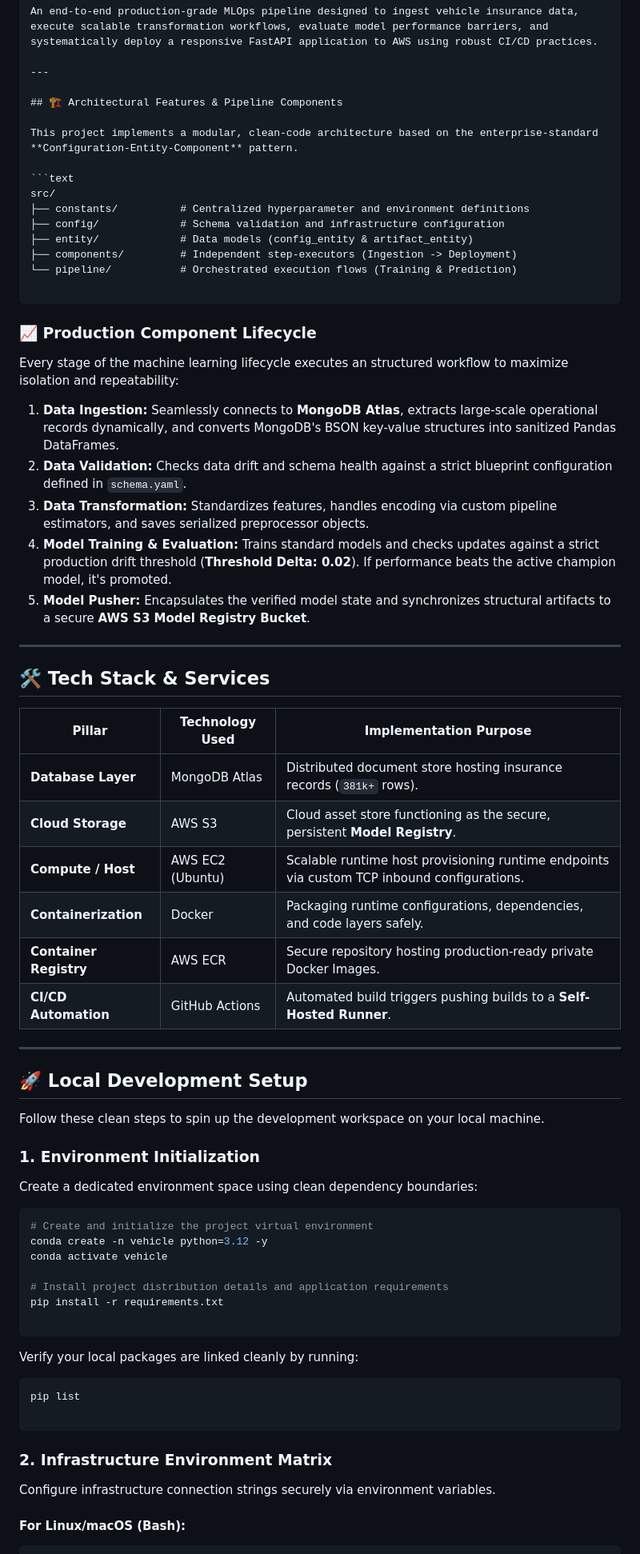
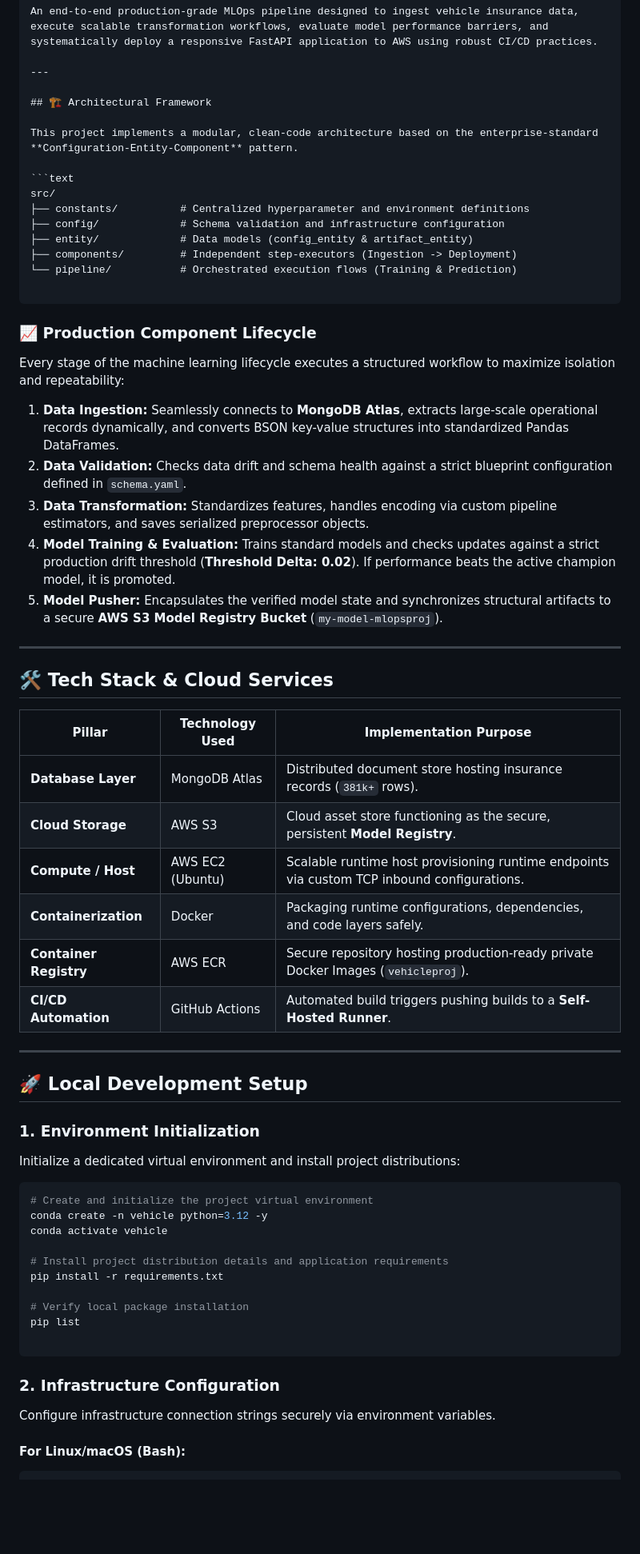
Before and after one commit to don-te/Mlops_Proj-01, a Markdown page: README.md, the part around one of its changes. Shown at 80% size. Rendered like a GitHub page; blank space fills up the shorter version.

Commit message:
readme updated again

````diff
--- a/README.md
+++ b/README.md
@@ -11,7 +11,7 @@ An end-to-end production-grade MLOps pipeline designed to ingest vehicle insuran
 
 ---
 
-## 🏗️ Architectural Features & Pipeline Components
+## 🏗️ Architectural Framework
 
 This project implements a modular, clean-code architecture based on the enterprise-standard **Configuration-Entity-Component** pattern.
 
@@ -27,17 +27,17 @@ src/
 
 ### 📈 Production Component Lifecycle
 
-Every stage of the machine learning lifecycle executes an structured workflow to maximize isolation and repeatability:
+Every stage of the machine learning lifecycle executes a structured workflow to maximize isolation and repeatability:
 
-1. **Data Ingestion:** Seamlessly connects to **MongoDB Atlas**, extracts large-scale operational records dynamically, and converts MongoDB's BSON key-value structures into sanitized Pandas DataFrames.
+1. **Data Ingestion:** Seamlessly connects to **MongoDB Atlas**, extracts large-scale operational records dynamically, and converts BSON key-value structures into standardized Pandas DataFrames.
 2. **Data Validation:** Checks data drift and schema health against a strict blueprint configuration defined in `schema.yaml`.
 3. **Data Transformation:** Standardizes features, handles encoding via custom pipeline estimators, and saves serialized preprocessor objects.
-4. **Model Training & Evaluation:** Trains standard models and checks updates against a strict production drift threshold (**Threshold Delta: 0.02**). If performance beats the active champion model, it's promoted.
-5. **Model Pusher:** Encapsulates the verified model state and synchronizes structural artifacts to a secure **AWS S3 Model Registry Bucket**.
+4. **Model Training & Evaluation:** Trains standard models and checks updates against a strict production drift threshold (**Threshold Delta: 0.02**). If performance beats the active champion model, it is promoted.
+5. **Model Pusher:** Encapsulates the verified model state and synchronizes structural artifacts to a secure **AWS S3 Model Registry Bucket** (`my-model-mlopsproj`).
 
 ---
 
-## 🛠️ Tech Stack & Services
+## 🛠️ Tech Stack & Cloud Services
 
 | Pillar | Technology Used | Implementation Purpose |
 | --- | --- | --- |
@@ -45,18 +45,16 @@ Every stage of the machine learning lifecycle executes an structured workflow to
 | **Cloud Storage** | AWS S3 | Cloud asset store functioning as the secure, persistent **Model Registry**. |
 | **Compute / Host** | AWS EC2 (Ubuntu) | Scalable runtime host provisioning runtime endpoints via custom TCP inbound configurations. |
 | **Containerization** | Docker | Packaging runtime configurations, dependencies, and code layers safely. |
-| **Container Registry** | AWS ECR | Secure repository hosting production-ready private Docker Images. |
+| **Container Registry** | AWS ECR | Secure repository hosting production-ready private Docker Images (`vehicleproj`). |
 | **CI/CD Automation** | GitHub Actions | Automated build triggers pushing builds to a **Self-Hosted Runner**. |
 
 ---
 
 ## 🚀 Local Development Setup
 
-Follow these clean steps to spin up the development workspace on your local machine.
-
 ### 1. Environment Initialization
 
-Create a dedicated environment space using clean dependency boundaries:
+Initialize a dedicated virtual environment and install project distributions:
 
 ```bash
 # Create and initialize the project virtual environment
@@ -66,16 +64,12 @@ conda activate vehicle
 # Install project distribution details and application requirements
 pip install -r requirements.txt
 
-```
-
-Verify your local packages are linked cleanly by running:
-
-```bash
+# Verify local package installation
 pip list
 
 ```
 
-### 2. Infrastructure Environment Matrix
+### 2. Infrastructure Configuration
 
 Configure infrastructure connection strings securely via environment variables.
 
````
Also changed, not shown: other parts of README.md (+12 -14 lines).
